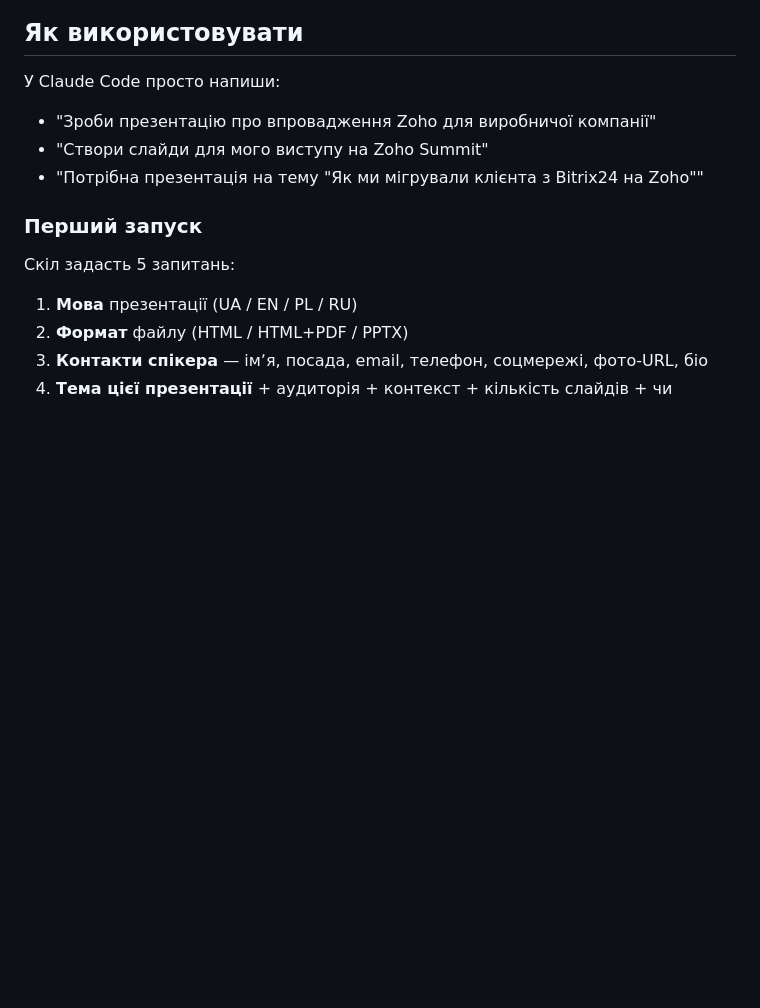
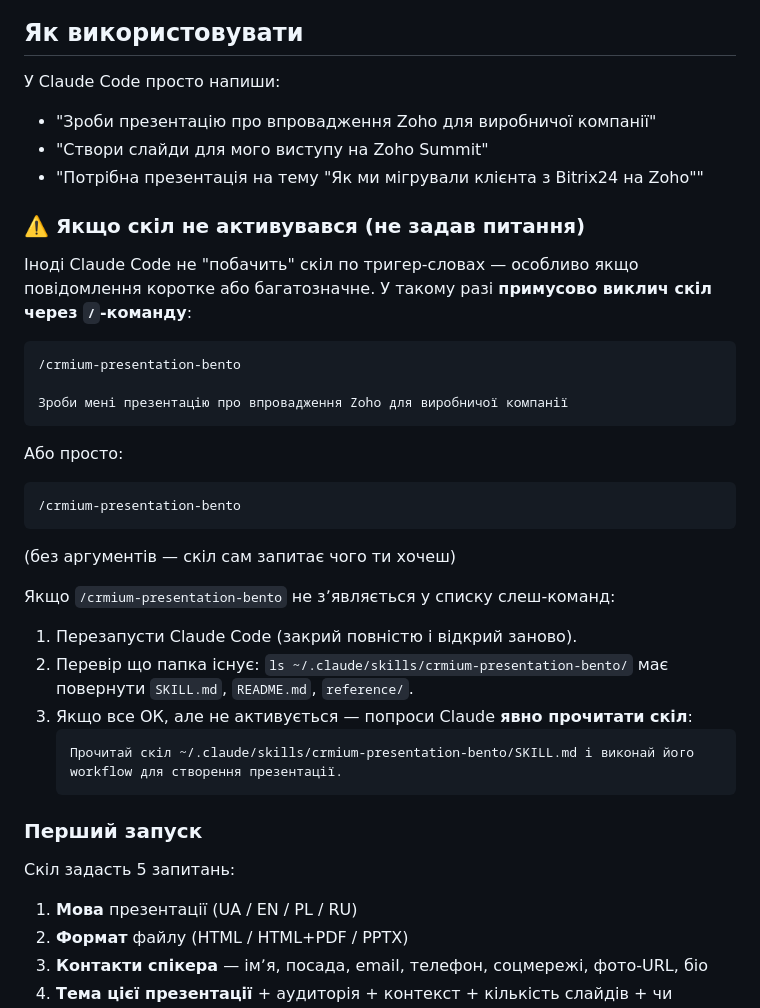
Before and after one commit to crmiummarketing/crmium-presentation-skill, a Markdown page: README.md, the part around the change. Rendered like a GitHub page; blank space fills up the shorter version.

````diff
--- a/README.md
+++ b/README.md
@@ -53,6 +53,32 @@ git clone https://github.com/crmiummarketing/crmium-presentation-skill ~/.claude
 - "Зроби презентацію про впровадження Zoho для виробничої компанії"
 - "Створи слайди для мого виступу на Zoho Summit"
 - "Потрібна презентація на тему \"Як ми мігрували клієнта з Bitrix24 на Zoho\""
+
+### ⚠️ Якщо скіл не активувався (не задав питання)
+
+Іноді Claude Code не "побачить" скіл по тригер-словах — особливо якщо повідомлення коротке або багатозначне. У такому разі **примусово виклич скіл через `/`-команду**:
+
+```
+/crmium-presentation-bento
+
+Зроби мені презентацію про впровадження Zoho для виробничої компанії
+```
+
+Або просто:
+
+```
+/crmium-presentation-bento
+```
+
+(без аргументів — скіл сам запитає чого ти хочеш)
+
+Якщо `/crmium-presentation-bento` не зʼявляється у списку слеш-команд:
+1. Перезапусти Claude Code (закрий повністю і відкрий заново).
+2. Перевір що папка існує: `ls ~/.claude/skills/crmium-presentation-bento/` має повернути `SKILL.md`, `README.md`, `reference/`.
+3. Якщо все ОК, але не активується — попроси Claude **явно прочитати скіл**:
+   ```
+   Прочитай скіл ~/.claude/skills/crmium-presentation-bento/SKILL.md і виконай його workflow для створення презентації.
+   ```
 
 ### Перший запуск
 
````
Also changed, not shown: SKILL.md (+39 -8 lines).
